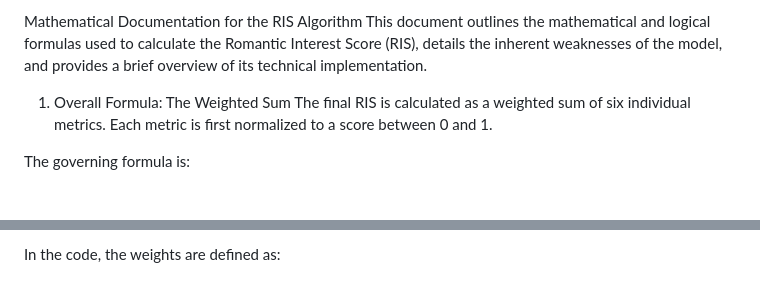
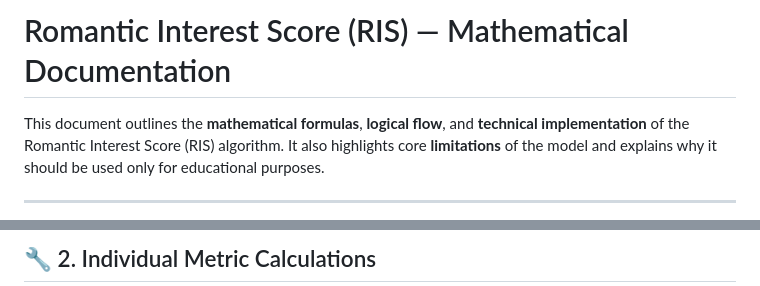
Before and after one commit to k-m-abrar-ahsan/RIS, a Markdown page: README.md, 2 parts joined by grey strips. GitHub-like rendering.

```diff
--- a/README.md
+++ b/README.md
@@ -1,8 +1,6 @@
-Mathematical Documentation for the RIS Algorithm
-This document outlines the mathematical and logical formulas used to calculate the Romantic Interest Score (RIS), details the inherent weaknesses of the model, and provides a brief overview of its technical implementation.
+# Romantic Interest Score (RIS) — Mathematical Documentation
 
-1. Overall Formula: The Weighted Sum
-The final RIS is calculated as a weighted sum of six individual metrics. Each metric is first normalized to a score between 0 and 1.
+This document outlines the **mathematical formulas**, **logical flow**, and **technical implementation** of the Romantic Interest Score (RIS) algorithm. It also highlights core **limitations** of the model and explains why it should be used only for educational purposes.
 
-The governing formula is:
+---
 
@@ -51,3 +23,3 @@ E
 
-In the code, the weights are defined as:
+## 🔧 2. Individual Metric Calculations
 
```
Also changed, not shown: other parts of README.md (+53 -161 lines).
